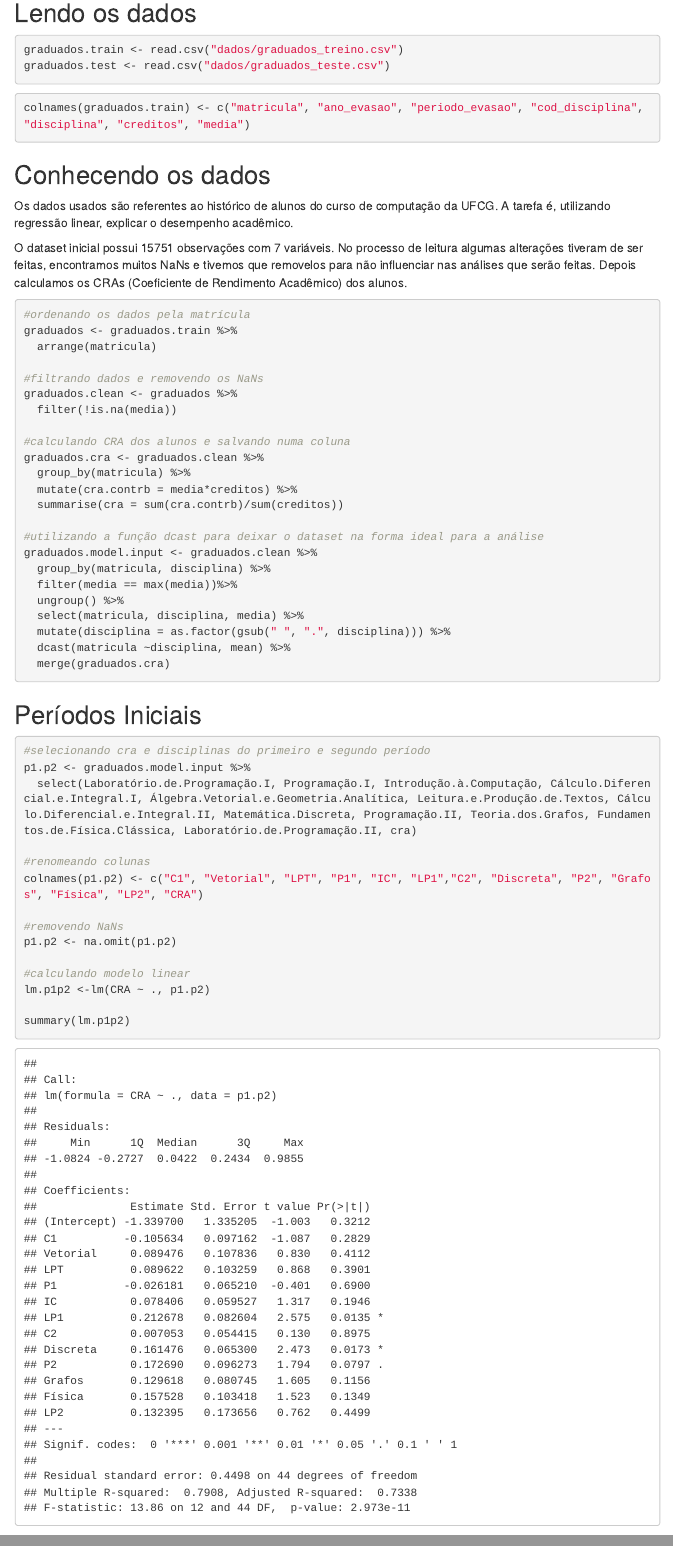
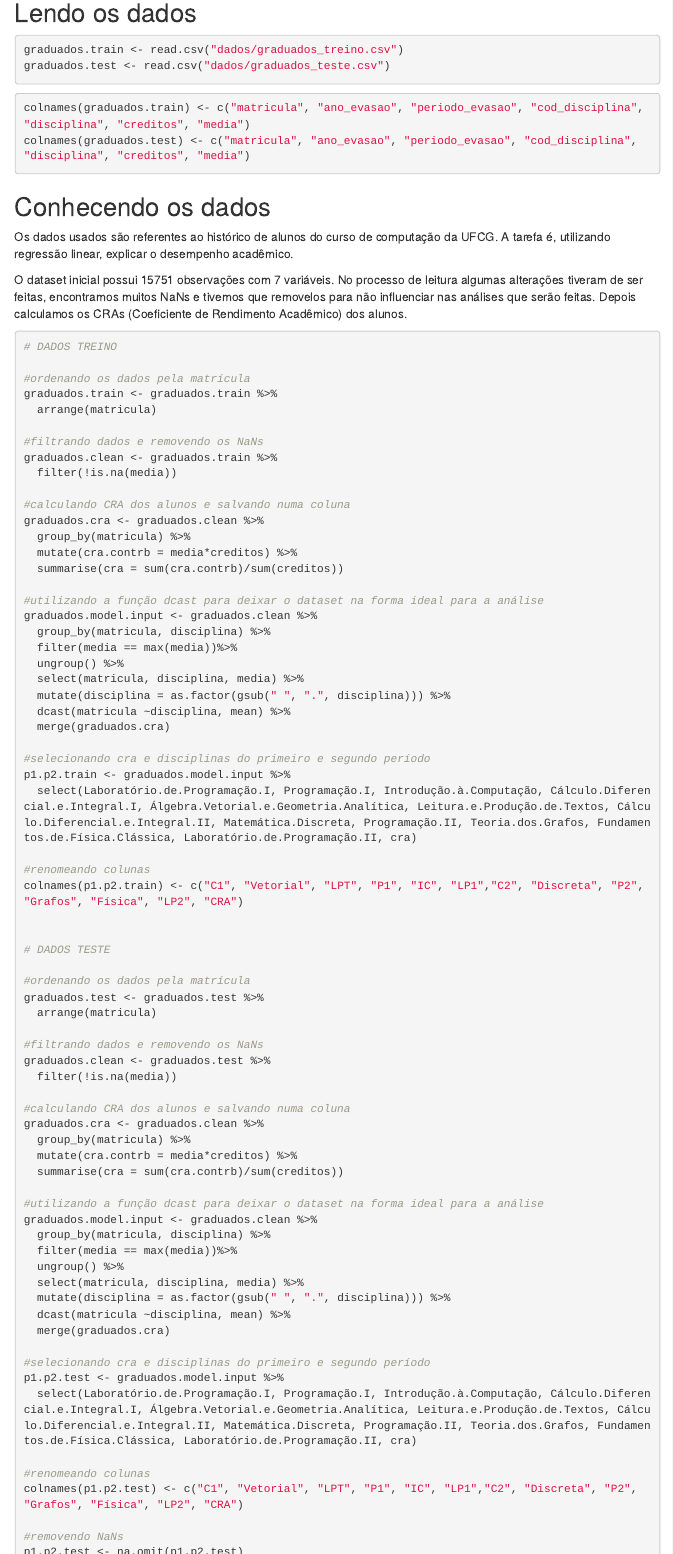
Before and after one commit to arthurlustosa/ad2, an R Markdown document (lab2/lab2-parte3.Rmd): the page in a window 1100 px wide, from 80 px down, and a second part further down, joined at a grey line. Rendered offline with R 4.5, knitr and Pandoc, with nearby package versions; code that draws random numbers runs with fixed seeds of ours; some code elsewhere in the file could not run offline; menus at the side of the page are left out.

Commit message:
dados com muitos NaN, desenvolver técnica pra resolver

````diff
--- a/lab2/lab2-parte3.Rmd
+++ b/lab2/lab2-parte3.Rmd
@@ -27,6 +27,7 @@ graduados.test <- read.csv("dados/graduados_teste.csv")
 
 ```{r}
 colnames(graduados.train) <- c("matricula", "ano_evasao", "periodo_evasao", "cod_disciplina", "disciplina", "creditos", "media")
+colnames(graduados.test) <- c("matricula", "ano_evasao", "periodo_evasao", "cod_disciplina", "disciplina", "creditos", "media")
 ```
 
 ## Conhecendo os dados
@@ -34,12 +35,15 @@ Os dados usados são referentes ao histórico de alunos do curso de computação
 
 O dataset inicial possui 15751 observações com 7 variáveis. No processo de leitura algumas alterações tiveram de ser feitas, encontramos muitos NaNs e tivemos que removelos para não influenciar nas análises que serão feitas. Depois calculamos os CRAs (Coeficiente de Rendimento Acadêmico) dos alunos.
 ```{r warning=F, message=F}
+
+# DADOS TREINO
+
 #ordenando os dados pela matrícula
-graduados <- graduados.train %>%
+graduados.train <- graduados.train %>%
   arrange(matricula)
 
 #filtrando dados e removendo os NaNs
-graduados.clean <- graduados %>%
+graduados.clean <- graduados.train %>%
   filter(!is.na(media))
 
 #calculando CRA dos alunos e salvando numa coluna
@@ -57,25 +61,57 @@ graduados.model.input <- graduados.clean %>%
   mutate(disciplina = as.factor(gsub(" ", ".", disciplina))) %>%
   dcast(matricula ~disciplina, mean) %>%
   merge(graduados.cra)
+
+#selecionando cra e disciplinas do primeiro e segundo período
+p1.p2.train <- graduados.model.input %>%
+  select(Laboratório.de.Programação.I, Programação.I, Introdução.à.Computação, Cálculo.Diferencial.e.Integral.I, Álgebra.Vetorial.e.Geometria.Analítica, Leitura.e.Produção.de.Textos, Cálculo.Diferencial.e.Integral.II, Matemática.Discreta, Programação.II, Teoria.dos.Grafos, Fundamentos.de.Física.Clássica, Laboratório.de.Programação.II, cra)
+
+#renomeando colunas
+colnames(p1.p2.train) <- c("C1", "Vetorial", "LPT", "P1", "IC", "LP1","C2", "Discreta", "P2", "Grafos", "Física", "LP2", "CRA")
+
+
+# DADOS TESTE
+
+#ordenando os dados pela matrícula
+graduados.test <- graduados.test %>%
+  arrange(matricula)
+
+#filtrando dados e removendo os NaNs
+graduados.clean <- graduados.test %>%
+  filter(!is.na(media))
+
+#calculando CRA dos alunos e salvando numa coluna
+graduados.cra <- graduados.clean %>%
+  group_by(matricula) %>%
+  mutate(cra.contrb = media*creditos) %>%
+  summarise(cra = sum(cra.contrb)/sum(creditos))
+
+#utilizando a função dcast para deixar o dataset na forma ideal para a análise
+graduados.model.input <- graduados.clean %>%
+  group_by(matricula, disciplina) %>%
+  filter(media == max(media))%>%
+  ungroup() %>%
+  select(matricula, disciplina, media) %>%
+  mutate(disciplina = as.factor(gsub(" ", ".", disciplina))) %>%
+  dcast(matricula ~disciplina, mean) %>%
+  merge(graduados.cra)
+
+#selecionando cra e disciplinas do primeiro e segundo período
+p1.p2.test <- graduados.model.input %>%
+  select(Laboratório.de.Programação.I, Programação.I, Introdução.à.Computação, Cálculo.Diferencial.e.Integral.I, Álgebra.Vetorial.e.Geometria.Analítica, Leitura.e.Produção.de.Textos, Cálculo.Diferencial.e.Integral.II, Matemática.Discreta, Programação.II, Teoria.dos.Grafos, Fundamentos.de.Física.Clássica, Laboratório.de.Programação.II, cra)
+
+#renomeando colunas
+colnames(p1.p2.test) <- c("C1", "Vetorial", "LPT", "P1", "IC", "LP1","C2", "Discreta", "P2", "Grafos", "Física", "LP2", "CRA")
+
+#removendo NaNs
+p1.p2.test <- na.omit(p1.p2.test)
 ```
 
 ## Períodos Iniciais
 
 ```{r warning=F, message=F}
-#selecionando cra e disciplinas do primeiro e segundo período
-p1.p2 <- graduados.model.input %>%
-  select(Laboratório.de.Programação.I, Programação.I, Introdução.à.Computação, Cálculo.Diferencial.e.Integral.I, Álgebra.Vetorial.e.Geometria.Analítica, Leitura.e.Produção.de.Textos, Cálculo.Diferencial.e.Integral.II, Matemática.Discreta, Programação.II, Teoria.dos.Grafos, Fundamentos.de.Física.Clássica, Laboratório.de.Programação.II, cra)
 
-#renomeando colunas
-colnames(p1.p2) <- c("C1", "Vetorial", "LPT", "P1", "IC", "LP1","C2", "Discreta", "P2", "Grafos", "Física", "LP2", "CRA")
 
-#removendo NaNs
-p1.p2 <- na.omit(p1.p2)
-
-#calculando modelo linear
-lm.p1p2 <-lm(CRA ~ ., p1.p2)
-
-summary(lm.p1p2)
 ```
 
 O que fazer:
````
